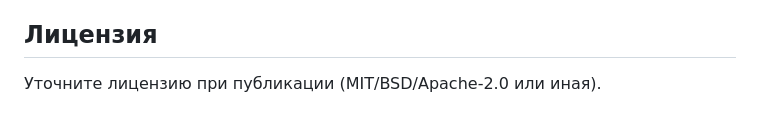
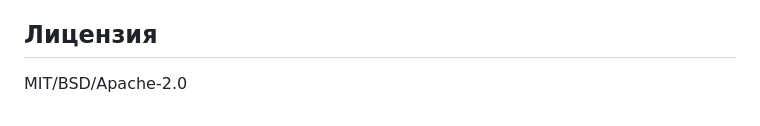
Before and after one commit to Bist888/Video_HOST, a Markdown page: README.md, the part around the change. Drawn GitHub-style.

```diff
--- a/README.md
+++ b/README.md
@@ -73,4 +73,4 @@
 - На рост: вынести файлы в объектное хранилище (S3-совместимое) + CDN; хранить в БД только ключи/URL; включить versioning и бэкапы бакета; фоновые задачи для генерации превью.
 
 ## Лицензия
-Уточните лицензию при публикации (MIT/BSD/Apache-2.0 или иная).
+MIT/BSD/Apache-2.0
```
